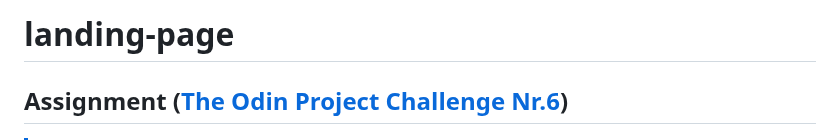
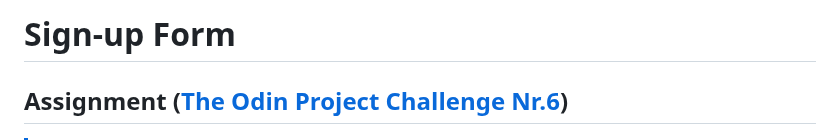
Before and after one commit to JoeCrumbs/odin-sign-up-form, a Markdown page: README.md, the part around the change. GitHub-like rendering.

Commit message:
fix wrong headline in README

```diff
--- a/README.md
+++ b/README.md
@@ -1,4 +1,4 @@
-# landing-page
+# Sign-up Form
 
 ## Assignment ([The Odin Project Challenge Nr.6](https://www.theodinproject.com/lessons/node-path-intermediate-html-and-css-sign-up-form))
 
```
